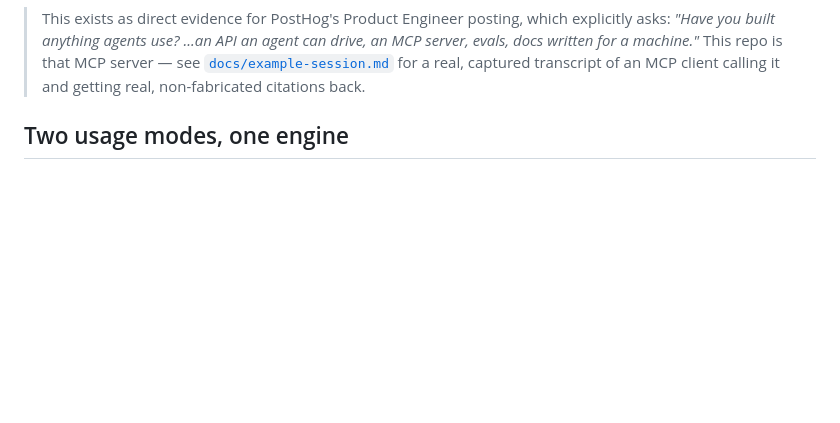
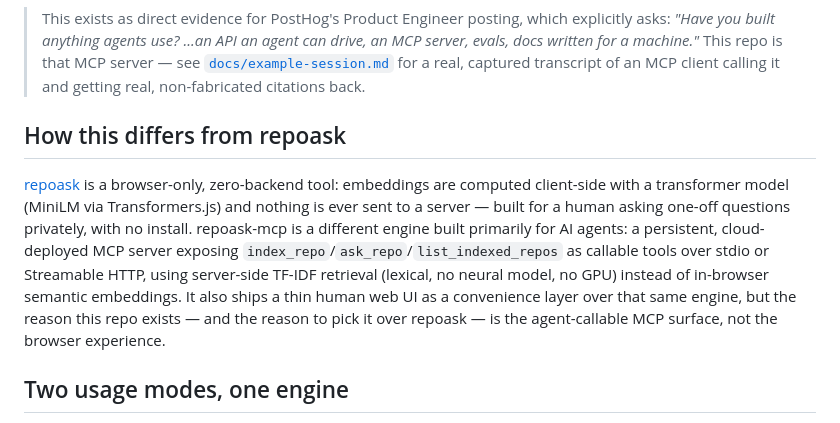
Before and after one commit to edgeorgie/repoask-mcp, a Markdown page: README.md, the part around the change. Rendered like a GitHub page; blank space fills up the shorter version.

Commit message:
docs: add explicit differentiation from repoask

```diff
--- a/README.md
+++ b/README.md
@@ -16,6 +16,10 @@ agent-callable MCP server, following the current MCP spec.
 > that MCP server — see [`docs/example-session.md`](docs/example-session.md)
 > for a real, captured transcript of an MCP client calling it and getting
 > real, non-fabricated citations back.
+
+## How this differs from repoask
+
+[repoask](https://github.com/edgeorgie/repoask) is a browser-only, zero-backend tool: embeddings are computed client-side with a transformer model (MiniLM via Transformers.js) and nothing is ever sent to a server — built for a human asking one-off questions privately, with no install. repoask-mcp is a different engine built primarily for AI agents: a persistent, cloud-deployed MCP server exposing `index_repo`/`ask_repo`/`list_indexed_repos` as callable tools over stdio or Streamable HTTP, using server-side TF-IDF retrieval (lexical, no neural model, no GPU) instead of in-browser semantic embeddings. It also ships a thin human web UI as a convenience layer over that same engine, but the reason this repo exists — and the reason to pick it over repoask — is the agent-callable MCP surface, not the browser experience.
 
 ## Two usage modes, one engine
 
```
